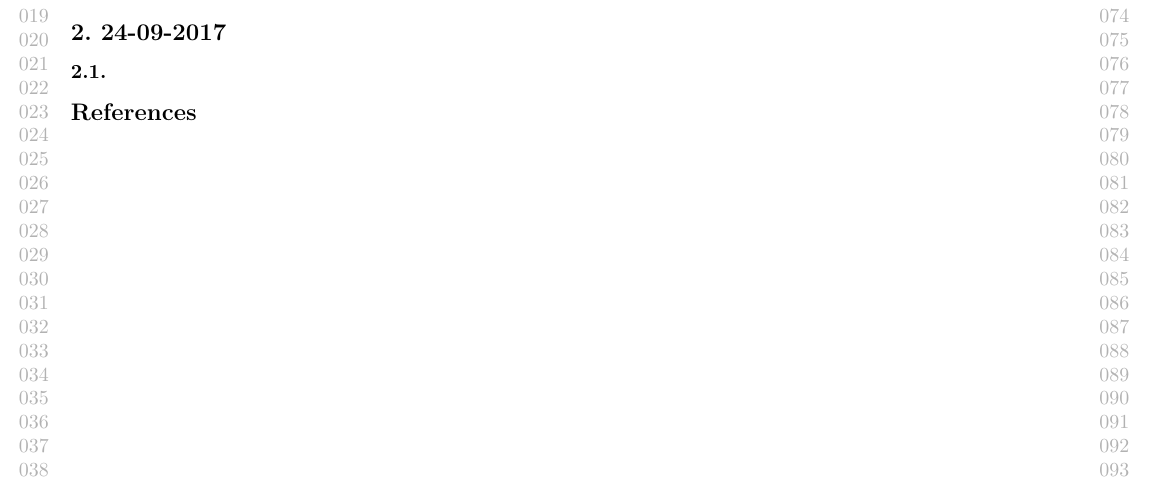
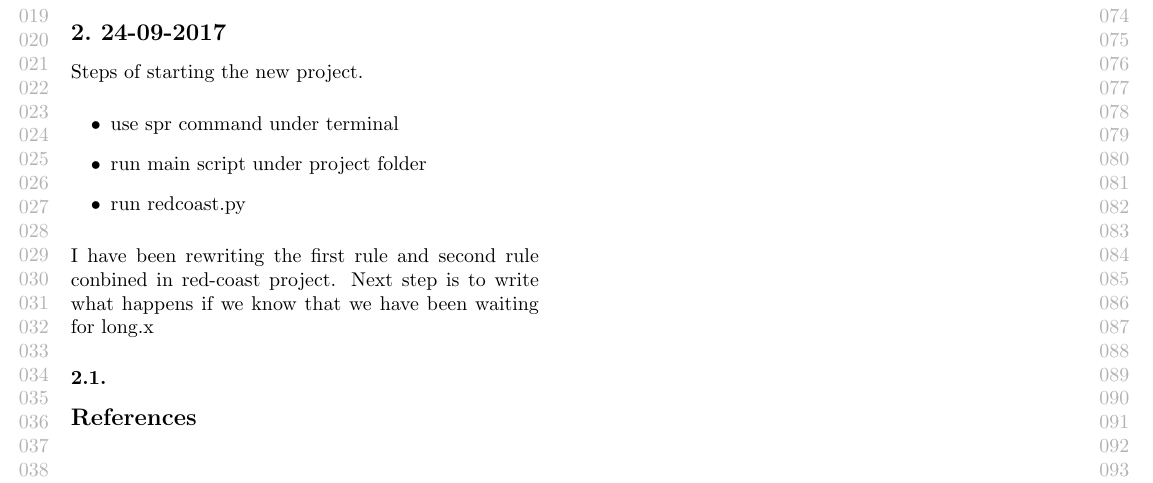
Before and after one commit to gaoyuankidult/Config, a LaTeX paper (docs/log/log.tex): part of the page, cut so that both start at the same text. Compiled offline with pdfLaTeX.

```diff
--- a/docs/log/log.tex
+++ b/docs/log/log.tex
@@ -40,7 +40,15 @@
 I am not sure what I should do next. Maybe I should setup the environment first
 
 \section{24-09-2017}
+Steps of starting the new project.
+\begin{itemize}
+\item use spr command under terminal
+\item run main script under project folder
+\item run redcoast.py
+\end{itemize}
 
+I have been rewriting the first rule and second rule conbined in red-coast project.
+Next step is to write what happens if we know that we have been waiting for long.x
 \subsection{}
 
 \nocite{langley00}
```
Also changed, not shown: 11 other files.
